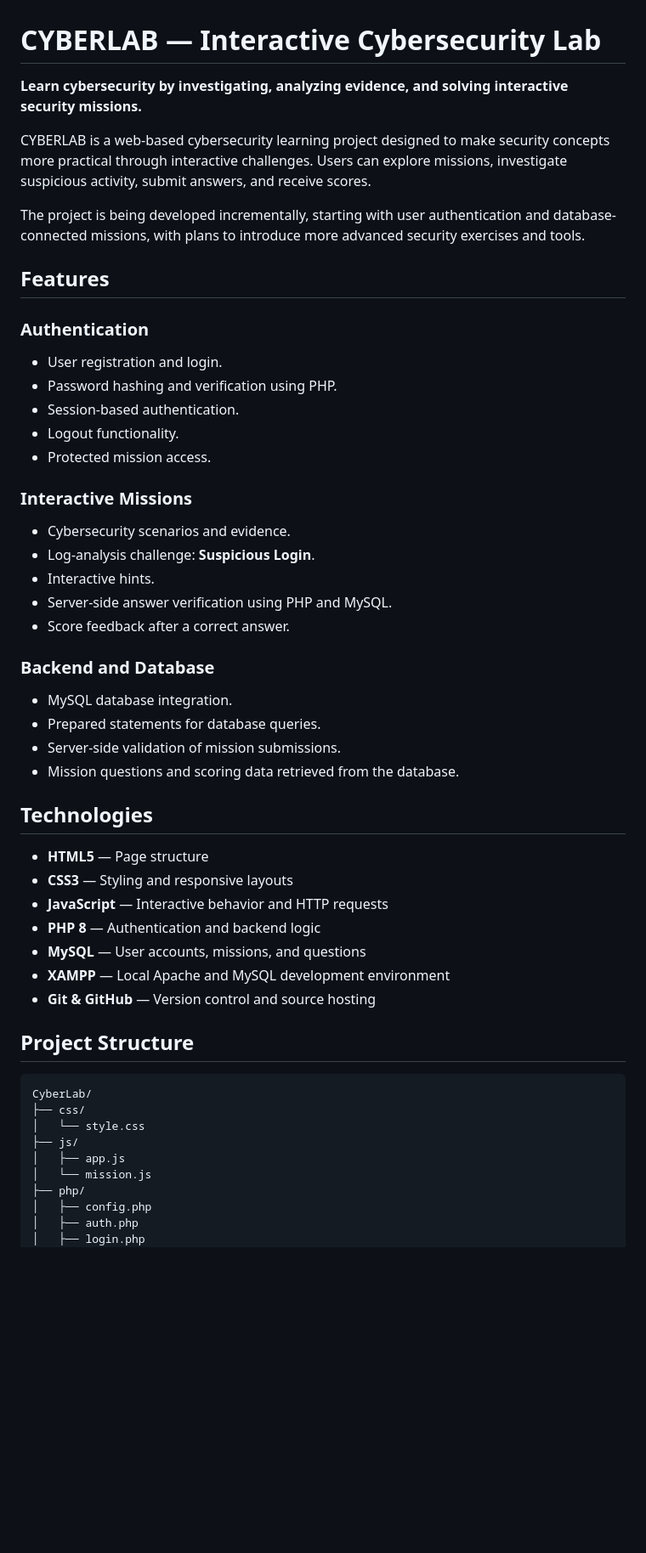
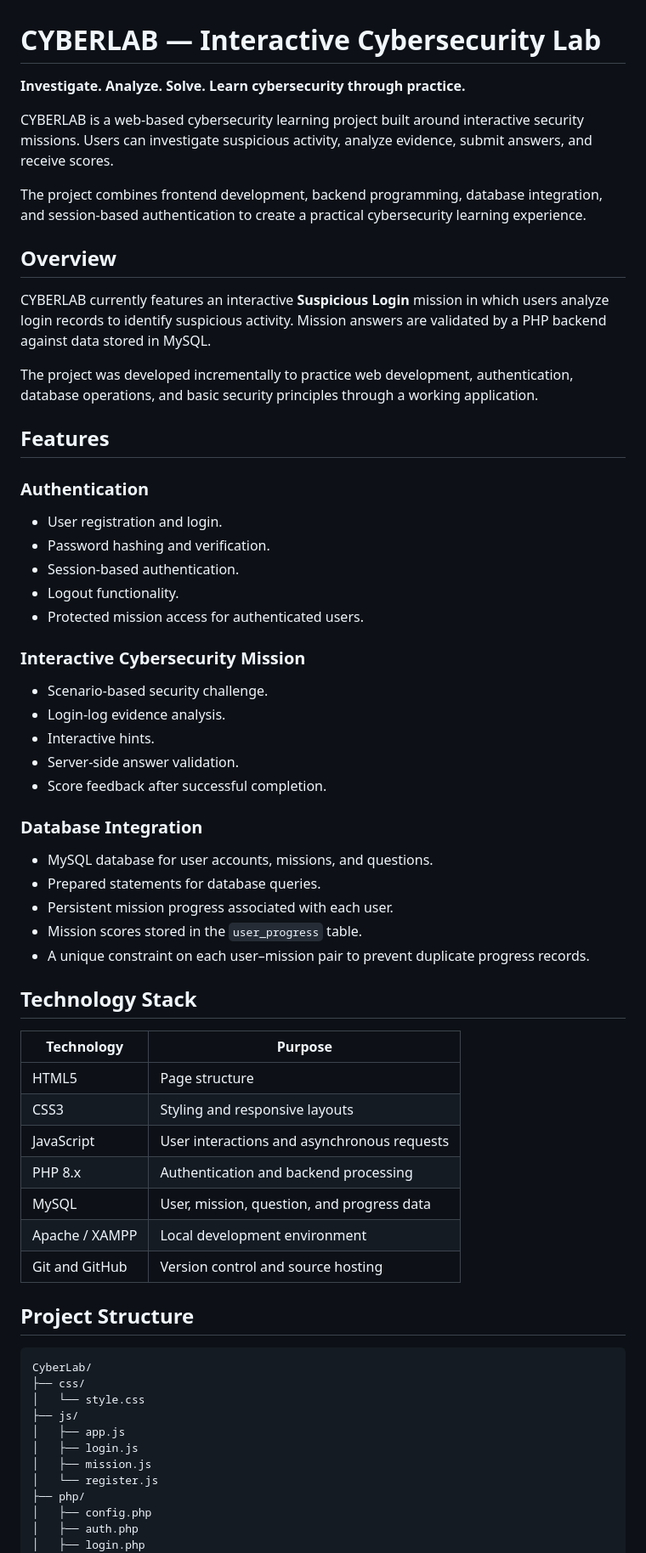
Before and after one commit to localbtstudio-tech/cyberlab, a Markdown page: README.md, the part around one of its changes. Shown at 85% size. Rendered like a GitHub page; blank space fills up the shorter version.

Commit message:
Finalize project documentation

```diff
--- a/README.md
+++ b/README.md
@@ -1,42 +1,51 @@
 # CYBERLAB — Interactive Cybersecurity Lab
 
-**Learn cybersecurity by investigating, analyzing evidence, and solving interactive security missions.**
+**Investigate. Analyze. Solve. Learn cybersecurity through practice.**
 
-CYBERLAB is a web-based cybersecurity learning project designed to make security concepts more practical through interactive challenges. Users can explore missions, investigate suspicious activity, submit answers, and receive scores.
+CYBERLAB is a web-based cybersecurity learning project built around interactive security missions. Users can investigate suspicious activity, analyze evidence, submit answers, and receive scores.
 
-The project is being developed incrementally, starting with user authentication and database-connected missions, with plans to introduce more advanced security exercises and tools.
+The project combines frontend development, backend programming, database integration, and session-based authentication to create a practical cybersecurity learning experience.
+
+## Overview
+
+CYBERLAB currently features an interactive **Suspicious Login** mission in which users analyze login records to identify suspicious activity. Mission answers are validated by a PHP backend against data stored in MySQL.
+
+The project was developed incrementally to practice web development, authentication, database operations, and basic security principles through a working application.
 
 ## Features
 
 ### Authentication
 - User registration and login.
-- Password hashing and verification using PHP.
+- Password hashing and verification.
 - Session-based authentication.
 - Logout functionality.
-- Protected mission access.
+- Protected mission access for authenticated users.
 
-### Interactive Missions
-- Cybersecurity scenarios and evidence.
-- Log-analysis challenge: **Suspicious Login**.
+### Interactive Cybersecurity Mission
+- Scenario-based security challenge.
+- Login-log evidence analysis.
 - Interactive hints.
-- Server-side answer verification using PHP and MySQL.
-- Score feedback after a correct answer.
+- Server-side answer validation.
+- Score feedback after successful completion.
 
-### Backend and Database
-- MySQL database integration.
+### Database Integration
+- MySQL database for user accounts, missions, and questions.
 - Prepared statements for database queries.
-- Server-side validation of mission submissions.
-- Mission questions and scoring data retrieved from the database.
+- Persistent mission progress associated with each user.
+- Mission scores stored in the `user_progress` table.
+- A unique constraint on each user–mission pair to prevent duplicate progress records.
 
-## Technologies
+## Technology Stack
 
-- **HTML5** — Page structure
-- **CSS3** — Styling and responsive layouts
-- **JavaScript** — Interactive behavior and HTTP requests
-- **PHP 8** — Authentication and backend logic
-- **MySQL** — User accounts, missions, and questions
-- **XAMPP** — Local Apache and MySQL development environment
-- **Git & GitHub** — Version control and source hosting
+| Technology | Purpose |
+|---|---|
+| HTML5 | Page structure |
+| CSS3 | Styling and responsive layouts |
+| JavaScript | User interactions and asynchronous requests |
+| PHP 8.x | Authentication and backend processing |
+| MySQL | User, mission, question, and progress data |
+| Apache / XAMPP | Local development environment |
+| Git and GitHub | Version control and source hosting |
 
 ## Project Structure
 
@@ -46,7 +55,9 @@ CyberLab/
 │   └── style.css
 ├── js/
 │   ├── app.js
-│   └── mission.js
+│   ├── login.js
+│   ├── mission.js
+│   └── register.js
 ├── php/
 │   ├── config.php
 │   ├── auth.php
```
Also changed, not shown: other parts of README.md (+53 -44 lines).
